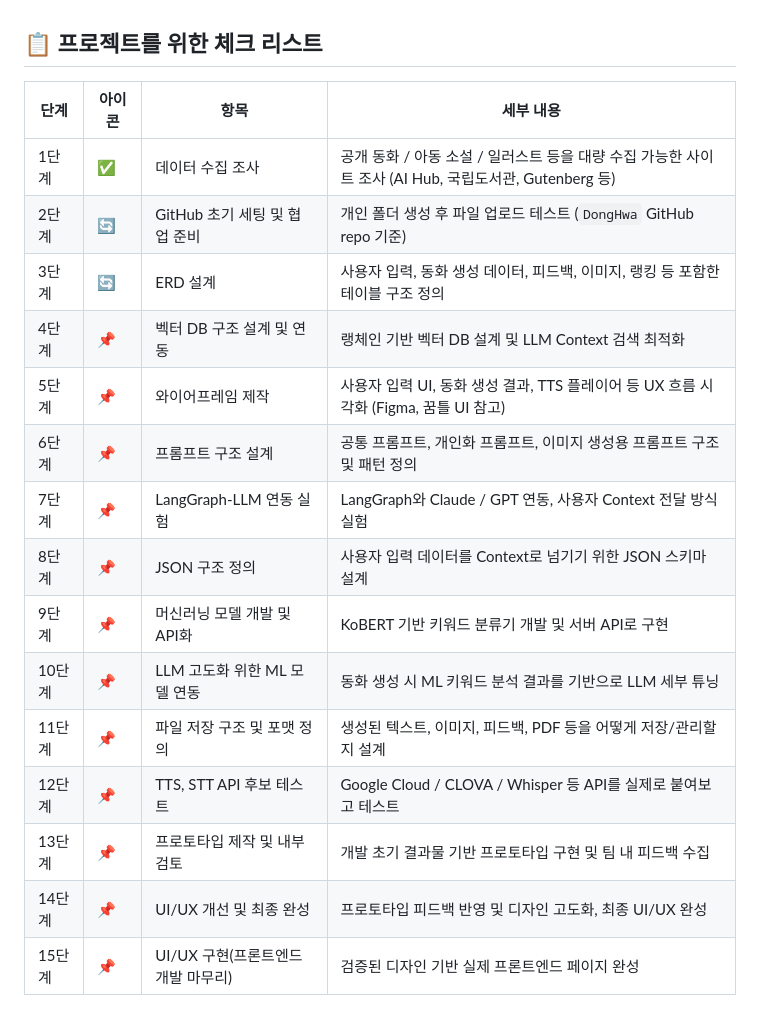
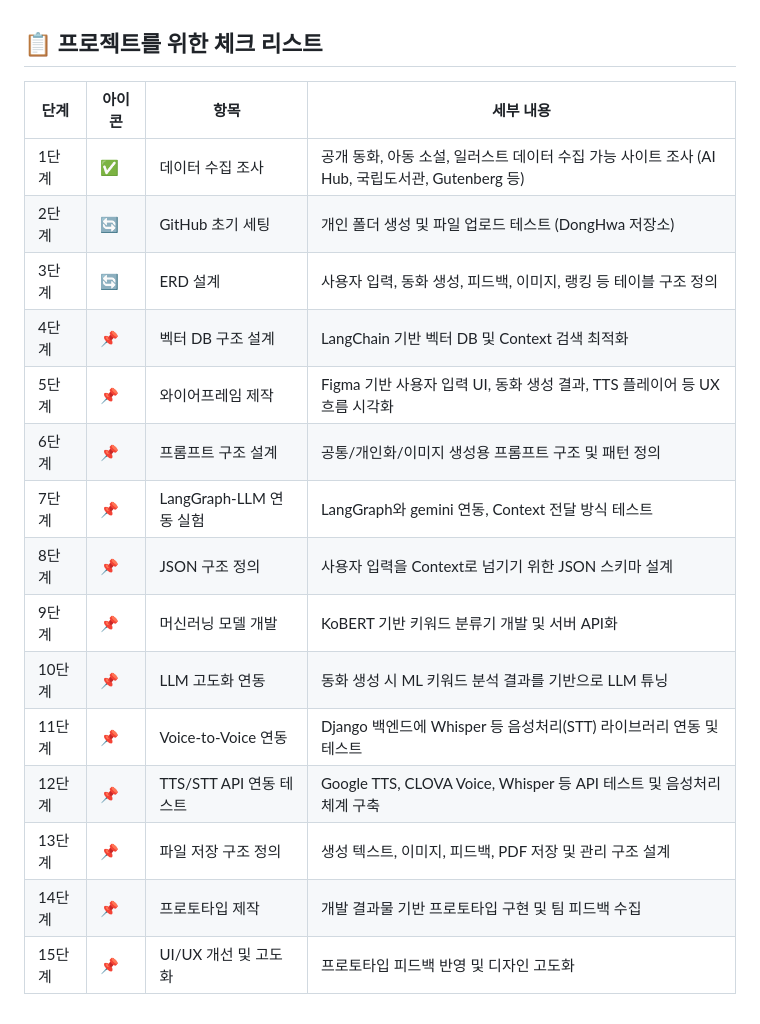
Before and after one commit to Pelicanic/DongHwa, a Markdown page: 회의록/25-05-23 회의록.md, the part around the change. Drawn GitHub-style.

Commit message:
체크리스트 재미나이, voice to voice 부분 추가

```diff
--- a/회의록/25-05-23 회의록.md
+++ b/회의록/25-05-23 회의록.md
@@ -60,20 +60,20 @@
 
 ## 📋 프로젝트를 위한 체크 리스트
 
-| 단계   | 아이콘 | 항목                     | 세부 내용                                                                 |
-| ---- | --- | ---------------------- | --------------------------------------------------------------------- |
-| 1단계  | ✅   | 데이터 수집 조사              | 공개 동화 / 아동 소설 / 일러스트 등을 대량 수집 가능한 사이트 조사 (AI Hub, 국립도서관, Gutenberg 등) |
-| 2단계  | 🔄  | GitHub 초기 세팅 및 협업 준비   | 개인 폴더 생성 후 파일 업로드 테스트 (`DongHwa` GitHub repo 기준)                      |
-| 3단계  | 🔄  | ERD 설계                 | 사용자 입력, 동화 생성 데이터, 피드백, 이미지, 랭킹 등 포함한 테이블 구조 정의                       |
-| 4단계  | 📌  | 벡터 DB 구조 설계 및 연동       | 랭체인 기반 벡터 DB 설계 및 LLM Context 검색 최적화                                  |
-| 5단계  | 📌  | 와이어프레임 제작              | 사용자 입력 UI, 동화 생성 결과, TTS 플레이어 등 UX 흐름 시각화 (Figma, 꿈틀 UI 참고)           |
-| 6단계  | 📌  | 프롬프트 구조 설계             | 공통 프롬프트, 개인화 프롬프트, 이미지 생성용 프롬프트 구조 및 패턴 정의                            |
-| 7단계  | 📌  | LangGraph-LLM 연동 실험    | LangGraph와 Claude / GPT 연동, 사용자 Context 전달 방식 실험                      |
-| 8단계  | 📌  | JSON 구조 정의             | 사용자 입력 데이터를 Context로 넘기기 위한 JSON 스키마 설계                               |
-| 9단계  | 📌  | 머신러닝 모델 개발 및 API화      | KoBERT 기반 키워드 분류기 개발 및 서버 API로 구현                                     |
-| 10단계 | 📌  | LLM 고도화 위한 ML 모델 연동    | 동화 생성 시 ML 키워드 분석 결과를 기반으로 LLM 세부 튜닝                                  |
-| 11단계 | 📌  | 파일 저장 구조 및 포맷 정의       | 생성된 텍스트, 이미지, 피드백, PDF 등을 어떻게 저장/관리할지 설계                              |
-| 12단계 | 📌  | TTS, STT API 후보 테스트    | Google Cloud / CLOVA / Whisper 등 API를 실제로 붙여보고 테스트                    |
-| 13단계 | 📌  | 프로토타입 제작 및 내부 검토       | 개발 초기 결과물 기반 프로토타입 구현 및 팀 내 피드백 수집                                    |
-| 14단계 | 📌  | UI/UX 개선 및 최종 완성       | 프로토타입 피드백 반영 및 디자인 고도화, 최종 UI/UX 완성                                   |
-| 15단계 | 📌  | UI/UX 구현(프론트엔드 개발 마무리) | 검증된 디자인 기반 실제 프론트엔드 페이지 완성                                            |
+| 단계   | 아이콘 | 항목                    | 세부 내용                                                    |
+| ------ | ------ | ----------------------- | ------------------------------------------------------------ |
+| 1단계  | ✅      | 데이터 수집 조사        | 공개 동화, 아동 소설, 일러스트 데이터 수집 가능 사이트 조사 (AI Hub, 국립도서관, Gutenberg 등) |
+| 2단계  | 🔄      | GitHub 초기 세팅        | 개인 폴더 생성 및 파일 업로드 테스트 (DongHwa 저장소)        |
+| 3단계  | 🔄      | ERD 설계                | 사용자 입력, 동화 생성, 피드백, 이미지, 랭킹 등 테이블 구조 정의 |
+| 4단계  | 📌      | 벡터 DB 구조 설계       | LangChain 기반 벡터 DB 및 Context 검색 최적화                |
+| 5단계  | 📌      | 와이어프레임 제작       | Figma 기반 사용자 입력 UI, 동화 생성 결과, TTS 플레이어 등 UX 흐름 시각화 |
+| 6단계  | 📌      | 프롬프트 구조 설계      | 공통/개인화/이미지 생성용 프롬프트 구조 및 패턴 정의         |
+| 7단계  | 📌      | LangGraph-LLM 연동 실험 | LangGraph와 gemini 연동, Context 전달 방식 테스트            |
+| 8단계  | 📌      | JSON 구조 정의          | 사용자 입력을 Context로 넘기기 위한 JSON 스키마 설계         |
+| 9단계  | 📌      | 머신러닝 모델 개발      | KoBERT 기반 키워드 분류기 개발 및 서버 API화                 |
+| 10단계 | 📌      | LLM 고도화 연동         | 동화 생성 시 ML 키워드 분석 결과를 기반으로 LLM 튜닝         |
+| 11단계 | 📌      | Voice-to-Voice 연동     | Django 백엔드에 Whisper 등 음성처리(STT) 라이브러리 연동 및 테스트 |
+| 12단계 | 📌      | TTS/STT API 연동 테스트 | Google TTS, CLOVA Voice, Whisper 등 API 테스트 및 음성처리 체계 구축 |
+| 13단계 | 📌      | 파일 저장 구조 정의     | 생성 텍스트, 이미지, 피드백, PDF 저장 및 관리 구조 설계      |
+| 14단계 | 📌      | 프로토타입 제작         | 개발 결과물 기반 프로토타입 구현 및 팀 피드백 수집           |
+| 15단계 | 📌      | UI/UX 개선 및 고도화    | 프로토타입 피드백 반영 및 디자인 고도화                      |
```
